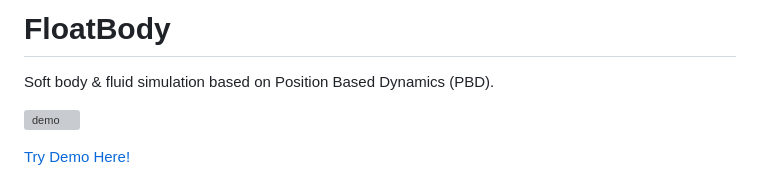
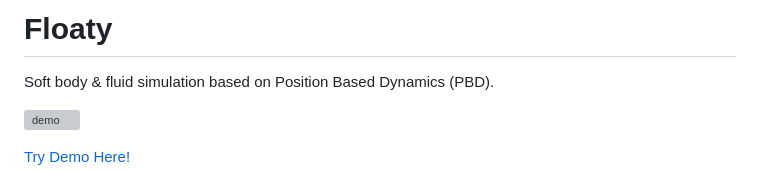
Before and after one commit to matsuoka-601/Floaty, a Markdown page: README.md, the part around the change. Drawn GitHub-style; grey boxes are pictures that could not be loaded.

```diff
--- a/README.md
+++ b/README.md
@@ -1,4 +1,4 @@
-# FloatBody
+# Floaty
 Soft body & fluid simulation based on Position Based Dynamics (PBD).
 
 ![demo](img/demo.gif)
```
